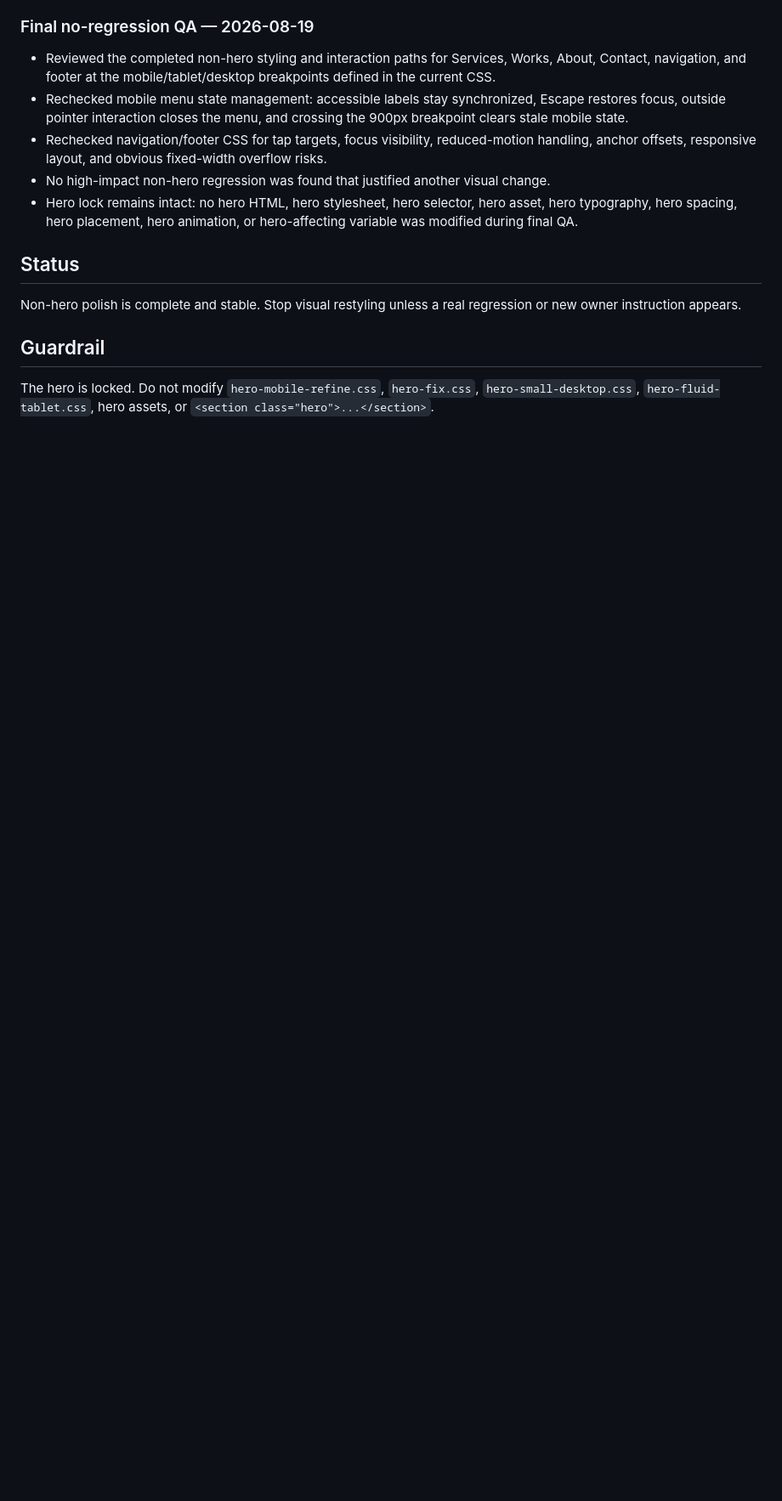
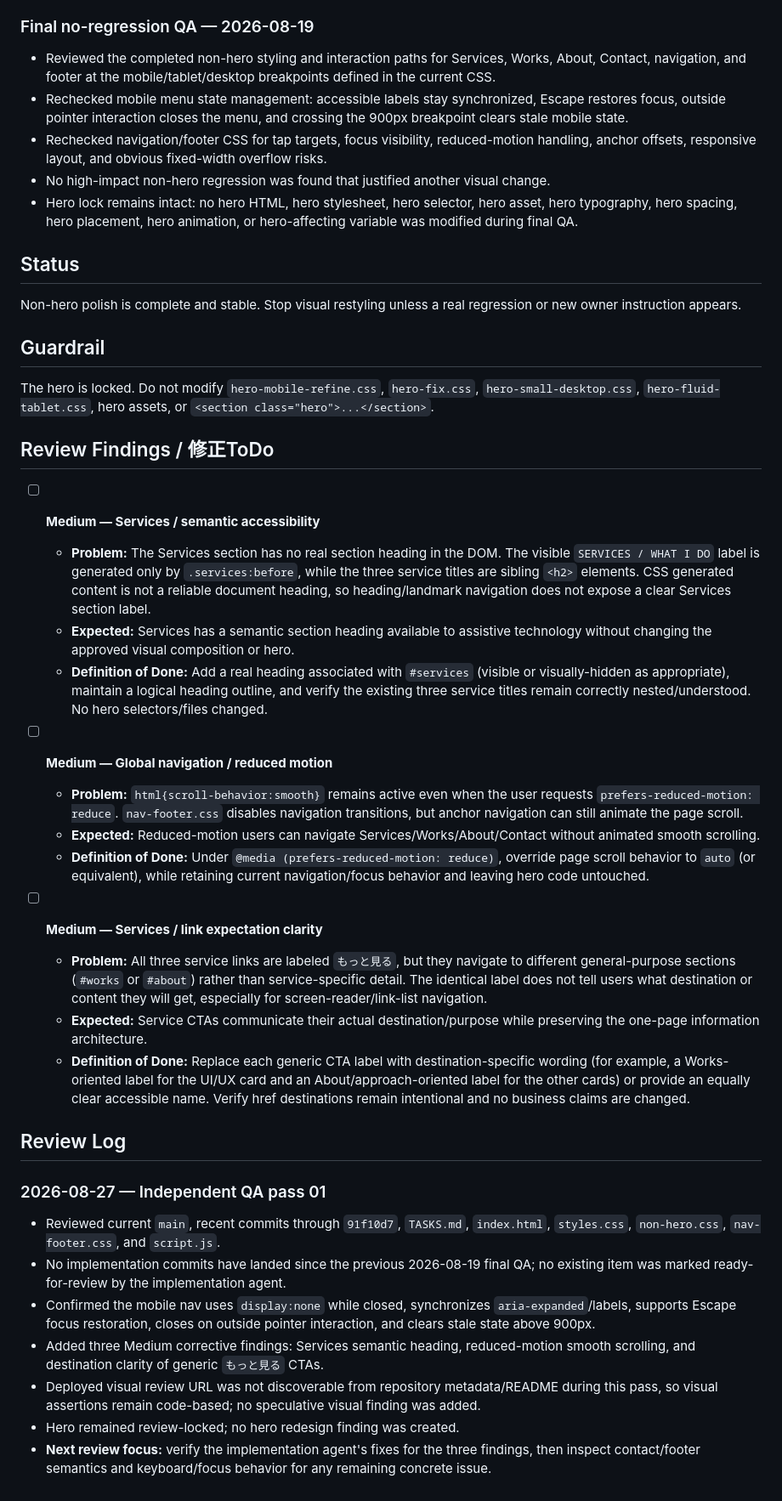
Before and after one commit to Akino93/AkisunCreate_site, a Markdown page: TASKS.md, the part around the change. Shown at 85% size. GitHub-like rendering; blank space fills up the shorter version.

Commit message:
docs: add independent non-hero QA findings

```diff
--- a/TASKS.md
+++ b/TASKS.md
@@ -73,3 +73,31 @@ Non-hero polish is complete and stable. Stop visual restyling unless a real regr
 
 ## Guardrail
 The hero is locked. Do not modify `hero-mobile-refine.css`, `hero-fix.css`, `hero-small-desktop.css`, `hero-fluid-tablet.css`, hero assets, or `<section class="hero">...</section>`.
+
+## Review Findings / 修正ToDo
+
+- [ ] **Medium — Services / semantic accessibility**
+  - **Problem:** The Services section has no real section heading in the DOM. The visible `SERVICES / WHAT I DO` label is generated only by `.services:before`, while the three service titles are sibling `<h2>` elements. CSS generated content is not a reliable document heading, so heading/landmark navigation does not expose a clear Services section label.
+  - **Expected:** Services has a semantic section heading available to assistive technology without changing the approved visual composition or hero.
+  - **Definition of Done:** Add a real heading associated with `#services` (visible or visually-hidden as appropriate), maintain a logical heading outline, and verify the existing three service titles remain correctly nested/understood. No hero selectors/files changed.
+
+- [ ] **Medium — Global navigation / reduced motion**
+  - **Problem:** `html{scroll-behavior:smooth}` remains active even when the user requests `prefers-reduced-motion: reduce`. `nav-footer.css` disables navigation transitions, but anchor navigation can still animate the page scroll.
+  - **Expected:** Reduced-motion users can navigate Services/Works/About/Contact without animated smooth scrolling.
+  - **Definition of Done:** Under `@media (prefers-reduced-motion: reduce)`, override page scroll behavior to `auto` (or equivalent), while retaining current navigation/focus behavior and leaving hero code untouched.
+
+- [ ] **Medium — Services / link expectation clarity**
+  - **Problem:** All three service links are labeled `もっと見る`, but they navigate to different general-purpose sections (`#works` or `#about`) rather than service-specific detail. The identical label does not tell users what destination or content they will get, especially for screen-reader/link-list navigation.
+  - **Expected:** Service CTAs communicate their actual destination/purpose while preserving the one-page information architecture.
+  - **Definition of Done:** Replace each generic CTA label with destination-specific wording (for example, a Works-oriented label for the UI/UX card and an About/approach-oriented label for the other cards) or provide an equally clear accessible name. Verify href destinations remain intentional and no business claims are changed.
+
+## Review Log
+
+### 2026-08-27 — Independent QA pass 01
+- Reviewed current `main`, recent commits through `91f10d7`, `TASKS.md`, `index.html`, `styles.css`, `non-hero.css`, `nav-footer.css`, and `script.js`.
+- No implementation commits have landed since the previous 2026-08-19 final QA; no existing item was marked ready-for-review by the implementation agent.
+- Confirmed the mobile nav uses `display:none` while closed, synchronizes `aria-expanded`/labels, supports Escape focus restoration, closes on outside pointer interaction, and clears stale state above 900px.
+- Added three Medium corrective findings: Services semantic heading, reduced-motion smooth scrolling, and destination clarity of generic `もっと見る` CTAs.
+- Deployed visual review URL was not discoverable from repository metadata/README during this pass, so visual assertions remain code-based; no speculative visual finding was added.
+- Hero remained review-locked; no hero redesign finding was created.
+- **Next review focus:** verify the implementation agent's fixes for the three findings, then inspect contact/footer semantics and keyboard/focus behavior for any remaining concrete issue.
```
